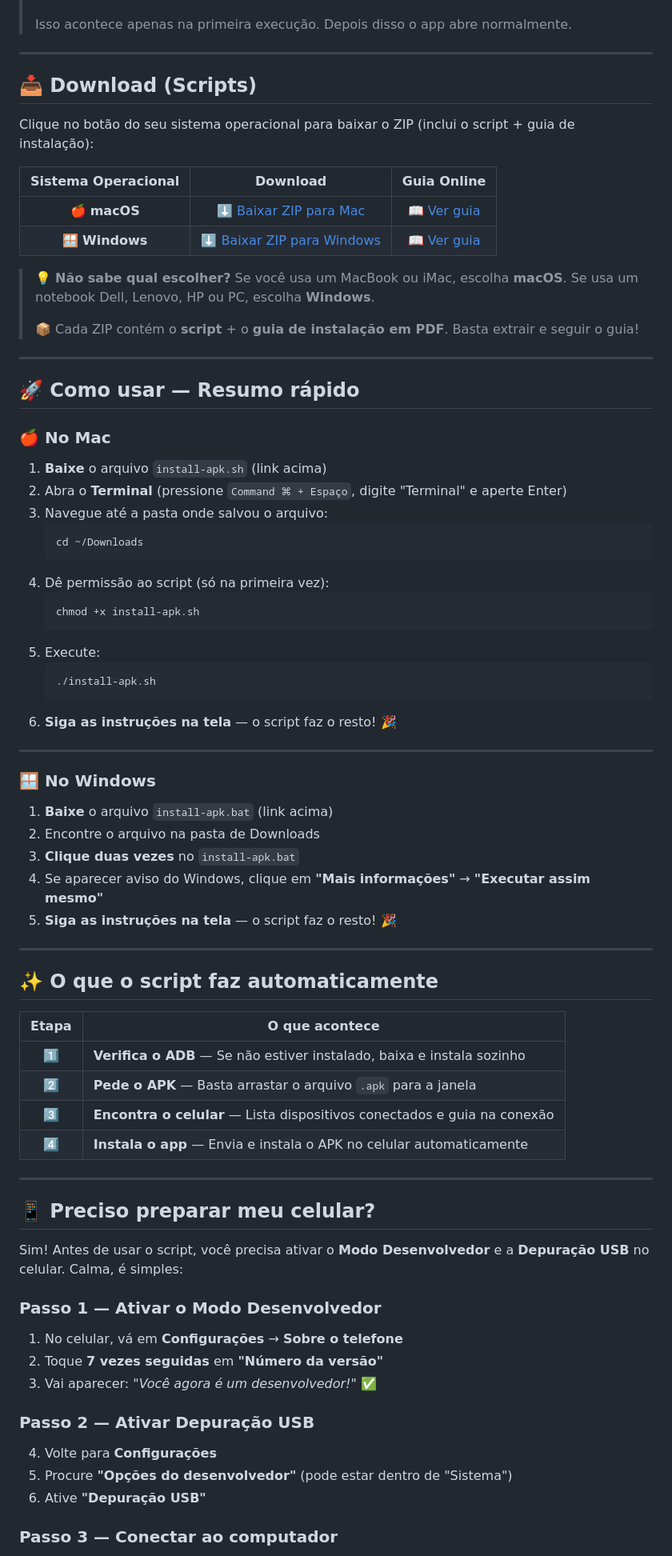
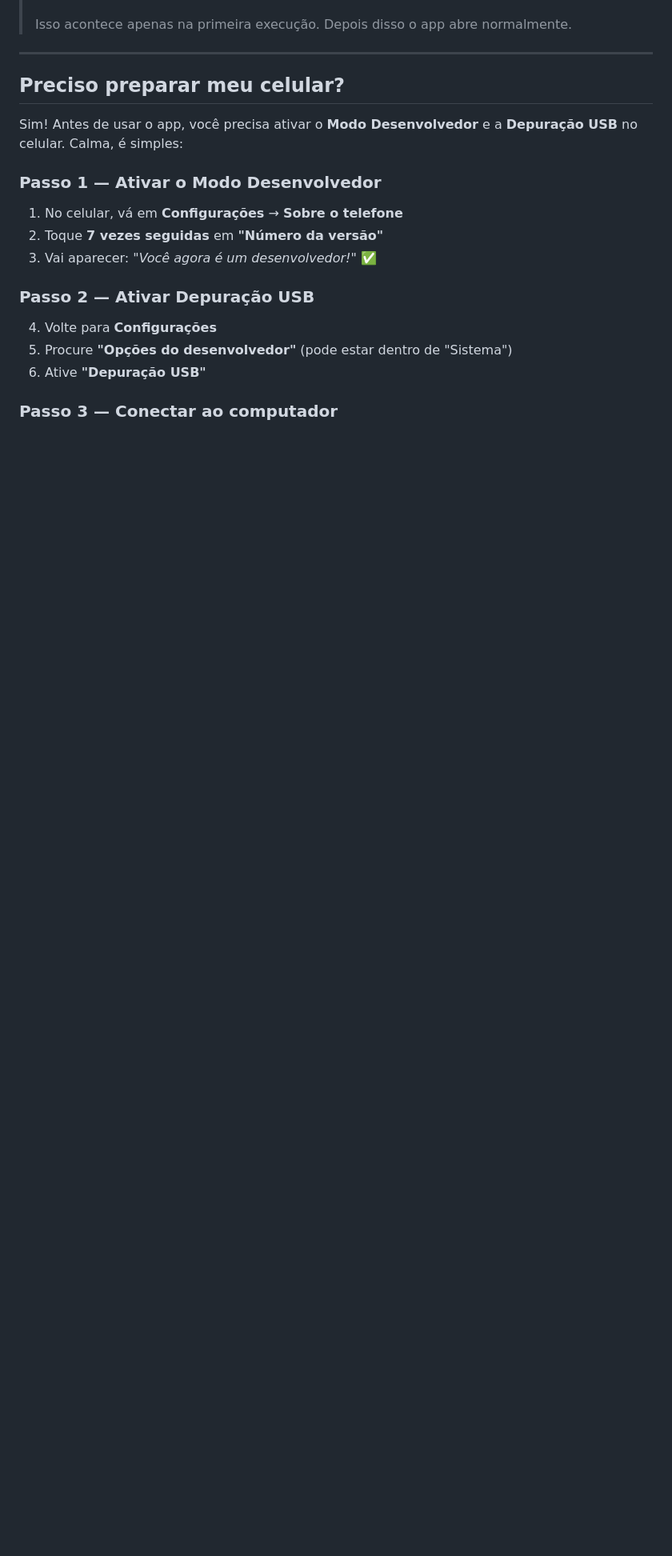
Before and after one commit to luisgustavo-picpay/apk-installer, a Markdown page: README.md, the part around one of its changes. Shown at 80% size. Rendered like a GitHub page; folded sections open; blank space fills up the shorter version.

````diff
--- a/README.md
+++ b/README.md
@@ -51,67 +45,9 @@ O jeito mais fácil de usar! Baixe o app para seu sistema e instale.
 
 ---
 
-## 📥 Download (Scripts)
+##  Preciso preparar meu celular?
 
-Clique no botão do seu sistema operacional para baixar o ZIP (inclui o script + guia de instalação):
-
-| Sistema Operacional | Download | Guia Online |
-|:---:|:---:|:---:|
-| 🍎 **macOS** | [⬇️ Baixar ZIP para Mac](../../raw/main/downloads/apk-installer-mac.zip) | [📖 Ver guia](mac/GUIA.md) |
-| 🪟 **Windows** | [⬇️ Baixar ZIP para Windows](../../raw/main/downloads/apk-installer-windows.zip) | [📖 Ver guia](windows/GUIA.md) |
-
-> 💡 **Não sabe qual escolher?** Se você usa um MacBook ou iMac, escolha **macOS**. Se usa um notebook Dell, Lenovo, HP ou PC, escolha **Windows**.
->
-> 📦 Cada ZIP contém o **script** + o **guia de instalação em PDF**. Basta extrair e seguir o guia!
-
----
-
-## 🚀 Como usar — Resumo rápido
-
-### 🍎 No Mac
-
-1. **Baixe** o arquivo `install-apk.sh` (link acima)
-2. Abra o **Terminal** (pressione `Command ⌘ + Espaço`, digite "Terminal" e aperte Enter)
-3. Navegue até a pasta onde salvou o arquivo:
-   ```
-   cd ~/Downloads
-   ```
-4. Dê permissão ao script (só na primeira vez):
-   ```
-   chmod +x install-apk.sh
-   ```
-5. Execute:
-   ```
-   ./install-apk.sh
-   ```
-6. **Siga as instruções na tela** — o script faz o resto! 🎉
-
----
-
-### 🪟 No Windows
-
-1. **Baixe** o arquivo `install-apk.bat` (link acima)
-2. Encontre o arquivo na pasta de Downloads
-3. **Clique duas vezes** no `install-apk.bat`
-4. Se aparecer aviso do Windows, clique em **"Mais informações"** → **"Executar assim mesmo"**
-5. **Siga as instruções na tela** — o script faz o resto! 🎉
-
----
-
-## ✨ O que o script faz automaticamente
-
-| Etapa | O que acontece |
-|:---:|---|
-| 1️⃣ | **Verifica o ADB** — Se não estiver instalado, baixa e instala sozinho |
-| 2️⃣ | **Pede o APK** — Basta arrastar o arquivo `.apk` para a janela |
-| 3️⃣ | **Encontra o celular** — Lista dispositivos conectados e guia na conexão |
-| 4️⃣ | **Instala o app** — Envia e instala o APK no celular automaticamente |
-
----
-
-## 📱 Preciso preparar meu celular?
-
-Sim! Antes de usar o script, você precisa ativar o **Modo Desenvolvedor** e a **Depuração USB** no celular. Calma, é simples:
+Sim! Antes de usar o app, você precisa ativar o **Modo Desenvolvedor** e a **Depuração USB** no celular. Calma, é simples:
 
 ### Passo 1 — Ativar o Modo Desenvolvedor
 
````
Also changed, not shown: other parts of README.md (+17 -56 lines).
